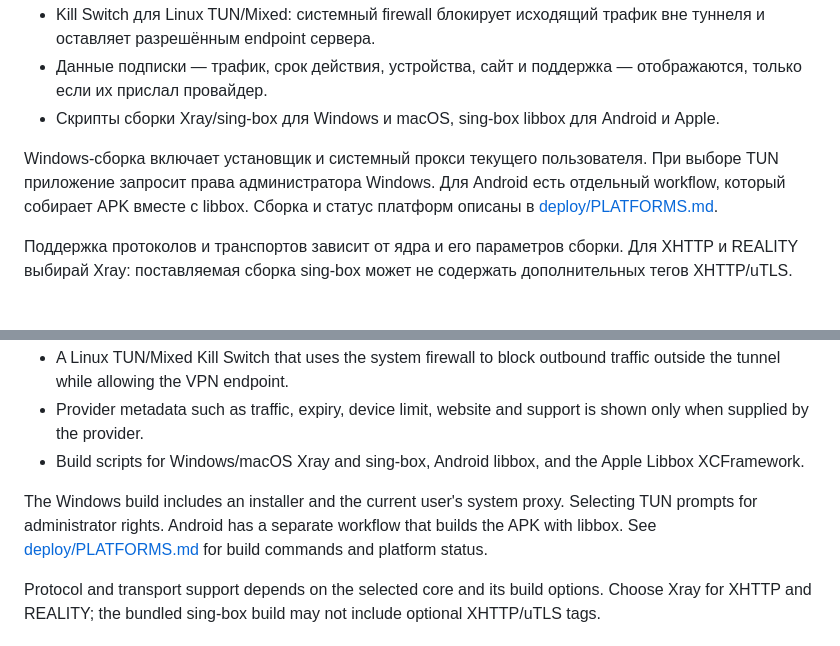
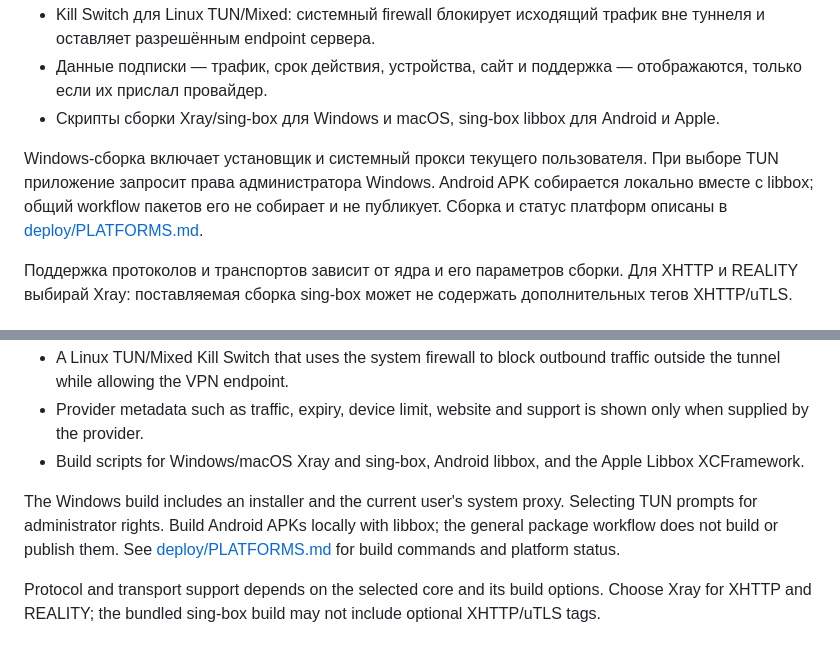
Before and after one commit to Krakva1337/GhostBox, a Markdown page: README.md, 2 parts joined by grey strips. GitHub-like rendering.

```diff
--- a/README.md
+++ b/README.md
@@ -23,7 +23,7 @@ GhostBox — VPN-клиент на Flutter с ядрами Xray и sing-box. Lin
 - Данные подписки — трафик, срок действия, устройства, сайт и поддержка — отображаются, только если их прислал провайдер.
 - Скрипты сборки Xray/sing-box для Windows и macOS, sing-box libbox для Android и Apple.
 
-Windows-сборка включает установщик и системный прокси текущего пользователя. При выборе TUN приложение запросит права администратора Windows. Для Android есть отдельный workflow, который собирает APK вместе с libbox. Сборка и статус платформ описаны в [deploy/PLATFORMS.md](deploy/PLATFORMS.md).
+Windows-сборка включает установщик и системный прокси текущего пользователя. При выборе TUN приложение запросит права администратора Windows. Android APK собирается локально вместе с libbox; общий workflow пакетов его не собирает и не публикует. Сборка и статус платформ описаны в [deploy/PLATFORMS.md](deploy/PLATFORMS.md).
 
 Поддержка протоколов и транспортов зависит от ядра и его параметров сборки. Для XHTTP и REALITY выбирай Xray: поставляемая сборка sing-box может не содержать дополнительных тегов XHTTP/uTLS.
 
@@ -146,7 +151,7 @@ GhostBox is a Flutter VPN client powered by Xray and sing-box. Linux supports bo
 - Provider metadata such as traffic, expiry, device limit, website and support is shown only when supplied by the provider.
 - Build scripts for Windows/macOS Xray and sing-box, Android libbox, and the Apple Libbox XCFramework.
 
-The Windows build includes an installer and the current user's system proxy. Selecting TUN prompts for administrator rights. Android has a separate workflow that builds the APK with libbox. See [deploy/PLATFORMS.md](deploy/PLATFORMS.md) for build commands and platform status.
+The Windows build includes an installer and the current user's system proxy. Selecting TUN prompts for administrator rights. Build Android APKs locally with libbox; the general package workflow does not build or publish them. See [deploy/PLATFORMS.md](deploy/PLATFORMS.md) for build commands and platform status.
 
 Protocol and transport support depends on the selected core and its build options. Choose Xray for XHTTP and REALITY; the bundled sing-box build may not include optional XHTTP/uTLS tags.
 
```
Also changed, not shown: other parts of README.md (+29 -25 lines).
